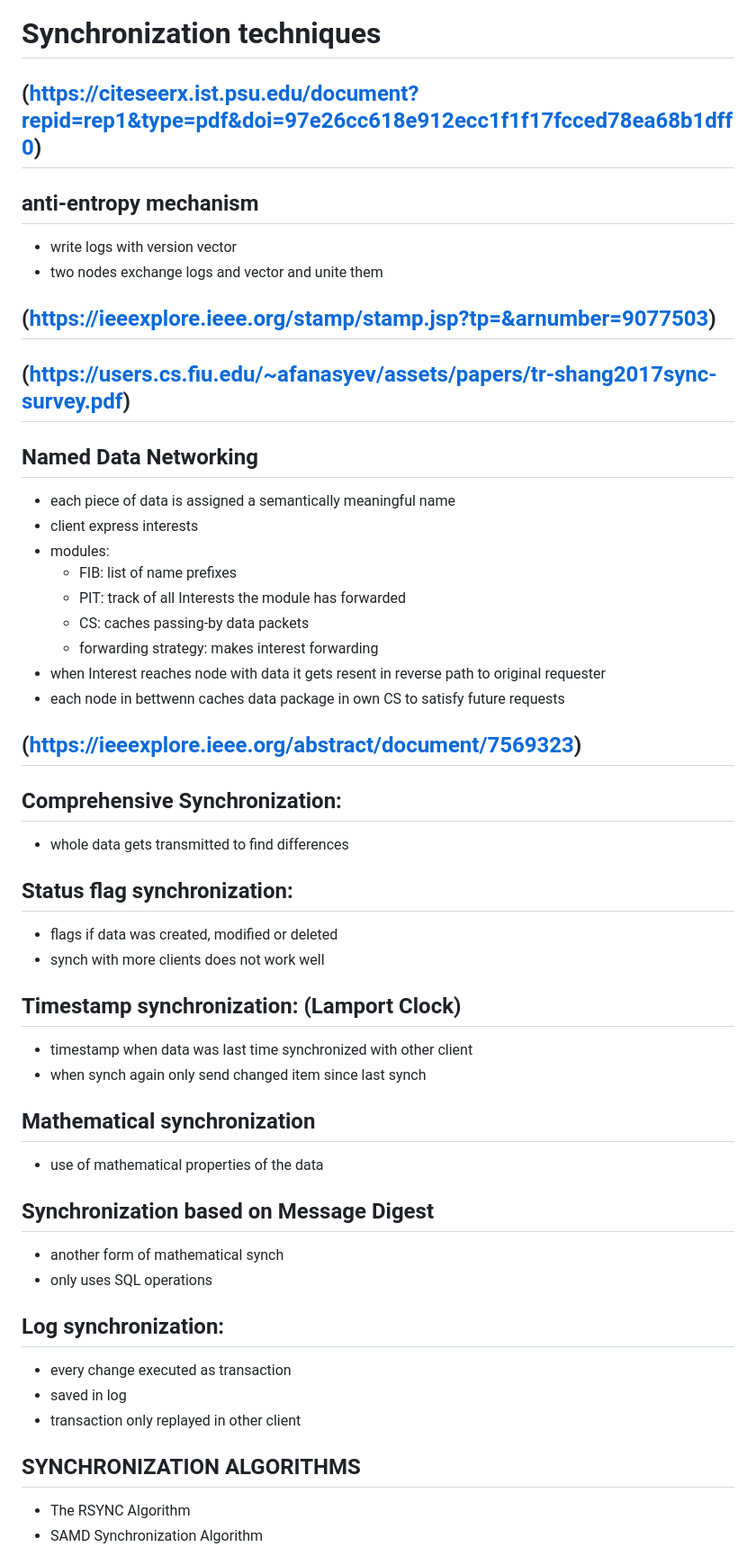
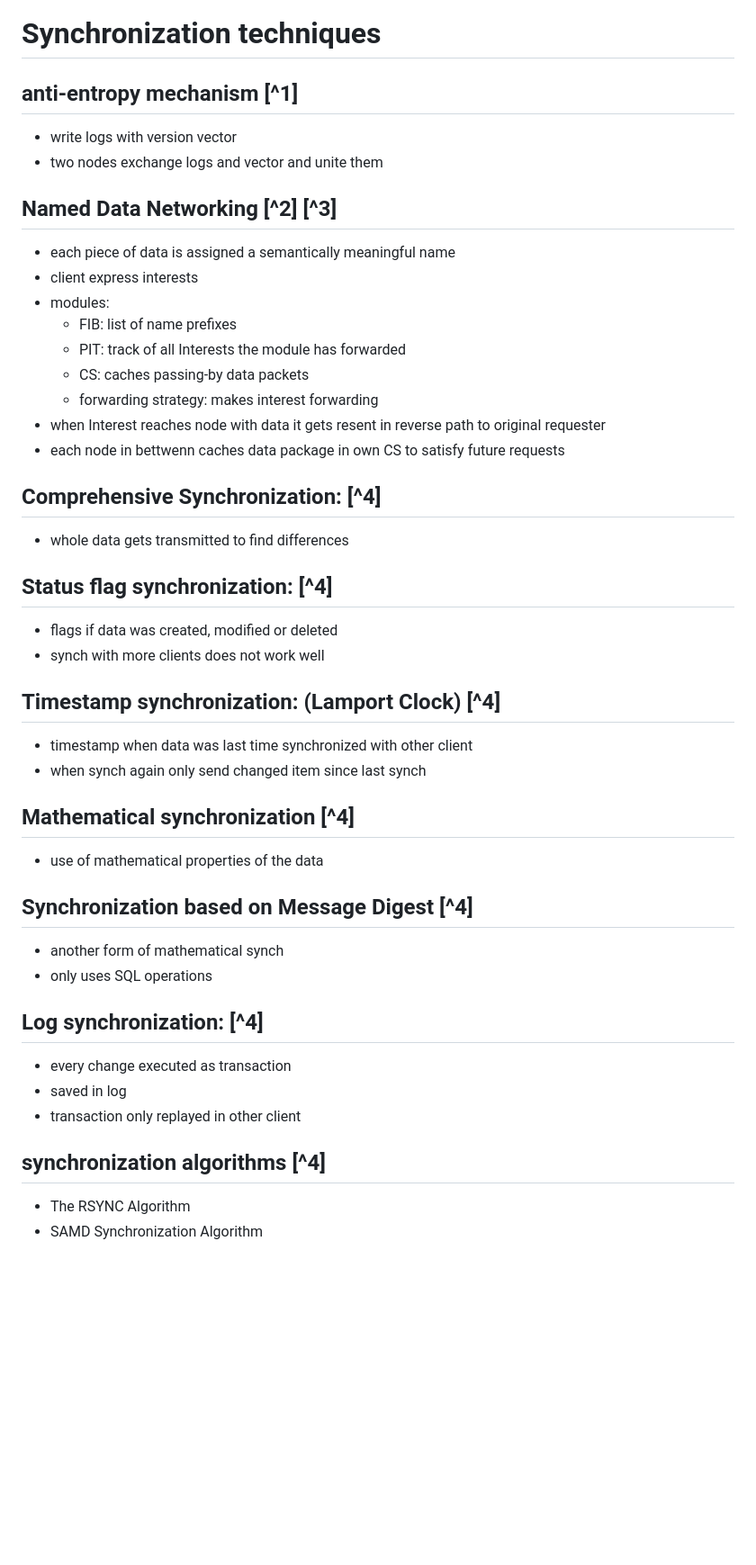
Before and after one commit to sebastiangoetz/LRDMSimulator, a Markdown page: doc/synch-techniques.md, the part around the change printed below. Shown: that part at 90% size. GitHub-like rendering; blank space fills up the shorter version.

Commit message:
updated sync-doc

```diff
--- a/doc/synch-techniques.md
+++ b/doc/synch-techniques.md
@@ -1,13 +1,10 @@
 # Synchronization techniques
 
-## (https://citeseerx.ist.psu.edu/document?repid=rep1&type=pdf&doi=97e26cc618e912ecc1f1f17fcced78ea68b1dff0)
-## anti-entropy mechanism
+## anti-entropy mechanism [^1]
 - write logs with version vector
 - two nodes exchange logs and vector and unite them
 
-## (https://ieeexplore.ieee.org/stamp/stamp.jsp?tp=&arnumber=9077503)
-## (https://users.cs.fiu.edu/~afanasyev/assets/papers/tr-shang2017sync-survey.pdf)
-## Named Data Networking
+## Named Data Networking [^2] [^3]
 - each piece of data is assigned a semantically meaningful name
 - client express interests
 - modules:
@@ -18,31 +15,30 @@
 - when Interest reaches node with data it gets resent in reverse path to original requester
 - each node in bettwenn caches data package in own CS to satisfy future requests
 
-## (https://ieeexplore.ieee.org/abstract/document/7569323)
-## Comprehensive Synchronization:
+## Comprehensive Synchronization: [^4]
 - whole data gets transmitted to find differences
 
-## Status flag synchronization:
+## Status flag synchronization: [^4]
 - flags if data was created, modified or deleted
 - synch with more clients does not work well
 
-## Timestamp synchronization: (Lamport Clock)
+## Timestamp synchronization: (Lamport Clock) [^4]
 - timestamp when data was last time synchronized with other client
 - when synch again only send changed item since last synch
 
-## Mathematical synchronization
+## Mathematical synchronization [^4]
 - use of mathematical properties of the data
 
-## Synchronization based on Message Digest
+## Synchronization based on Message Digest [^4]
 - another form of mathematical synch
 - only uses SQL operations
 
-## Log synchronization:
+## Log synchronization: [^4]
 - every change executed as transaction
 - saved in log
 - transaction only replayed in other client
 
-## SYNCHRONIZATION ALGORITHMS
+## synchronization algorithms [^4]
 - The RSYNC Algorithm
 - SAMD Synchronization Algorithm
 
```
Also changed, not shown: other parts of doc/synch-techniques.md (+21 -15 lines).
